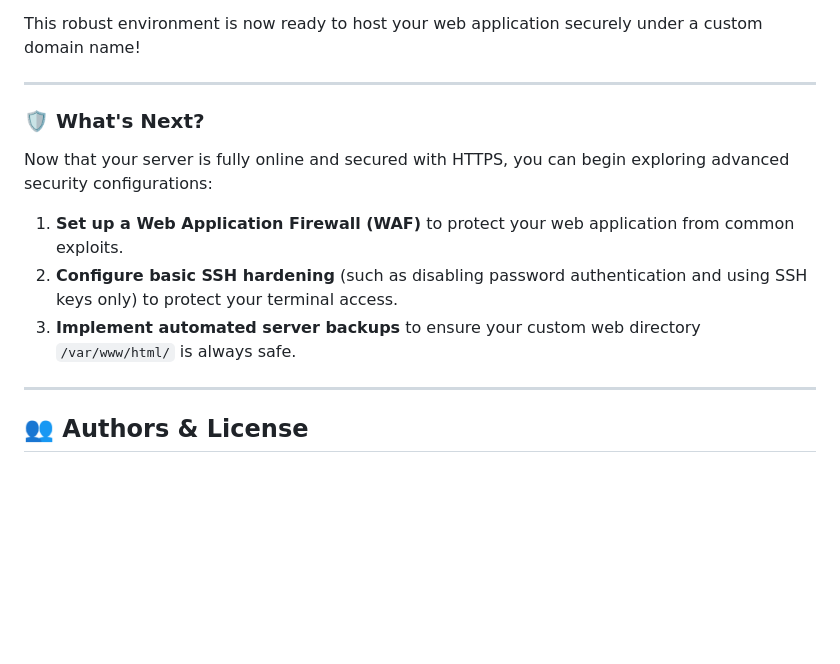
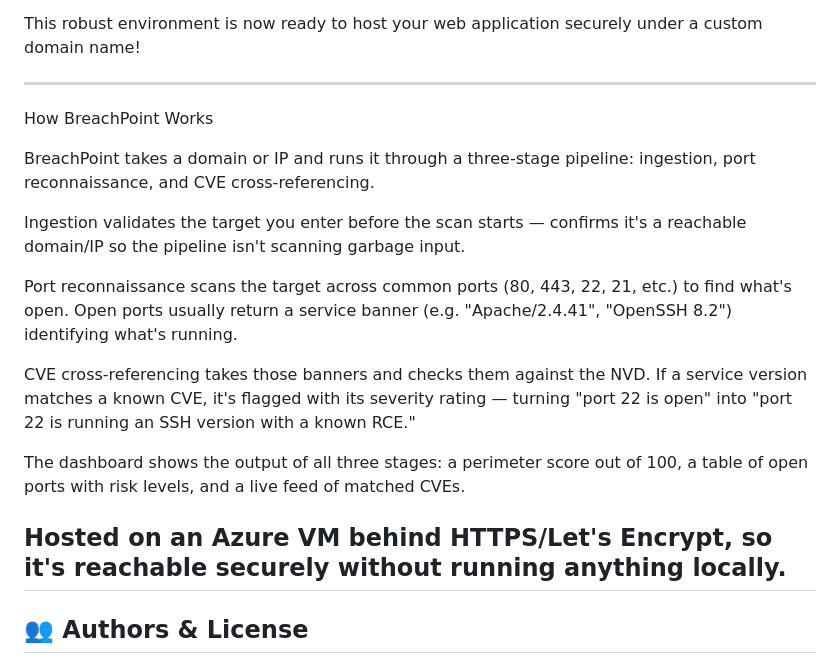
Before and after one commit to zaynaldin/BreachPoint, a Markdown page: README.md, the part around the change. Drawn GitHub-style; blank space fills up the shorter version.

```diff
--- a/README.md
+++ b/README.md
@@ -323,13 +323,19 @@ Congratulations! You have successfully built, deployed, and secured a cloud-host
 This robust environment is now ready to host your web application securely under a custom domain name!
 
 ***
+How BreachPoint Works
 
-### 🛡️ What's Next?
-Now that your server is fully online and secured with HTTPS, you can begin exploring advanced security configurations:
-1.  **Set up a Web Application Firewall (WAF)** to protect your web application from common exploits.
-2.  **Configure basic SSH hardening** (such as disabling password authentication and using SSH keys only) to protect your terminal access.
-3.  **Implement automated server backups** to ensure your custom web directory `/var/www/html/` is always safe.
+BreachPoint takes a domain or IP and runs it through a three-stage pipeline: ingestion, port reconnaissance, and CVE cross-referencing.
 
+Ingestion validates the target you enter before the scan starts — confirms it's a reachable domain/IP so the pipeline isn't scanning garbage input.
+
+Port reconnaissance scans the target across common ports (80, 443, 22, 21, etc.) to find what's open. Open ports usually return a service banner (e.g. "Apache/2.4.41", "OpenSSH 8.2") identifying what's running.
+
+CVE cross-referencing takes those banners and checks them against the NVD. If a service version matches a known CVE, it's flagged with its severity rating — turning "port 22 is open" into "port 22 is running an SSH version with a known RCE."
+
+The dashboard shows the output of all three stages: a perimeter score out of 100, a table of open ports with risk levels, and a live feed of matched CVEs.
+
+Hosted on an Azure VM behind HTTPS/Let's Encrypt, so it's reachable securely without running anything locally.
 ---
 
 ## 👥 Authors & License
```
